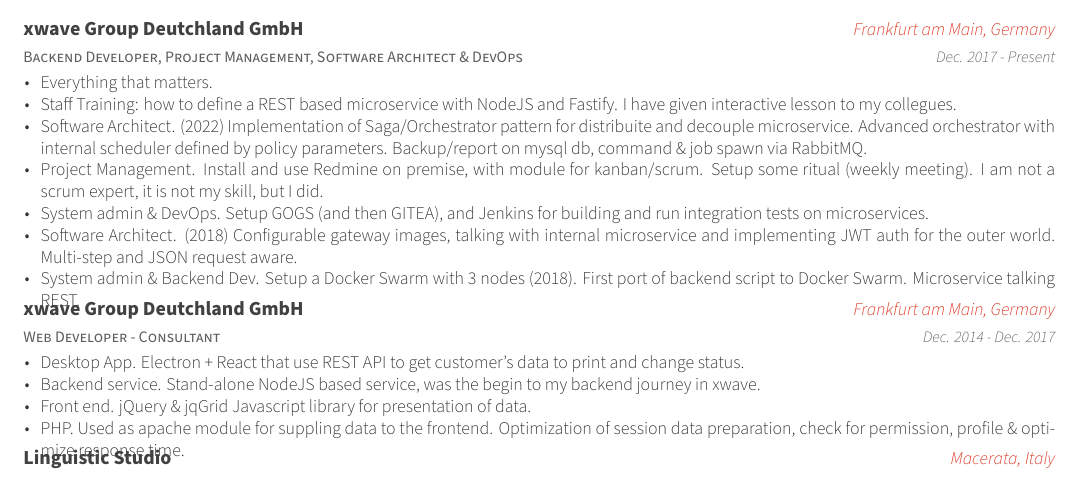
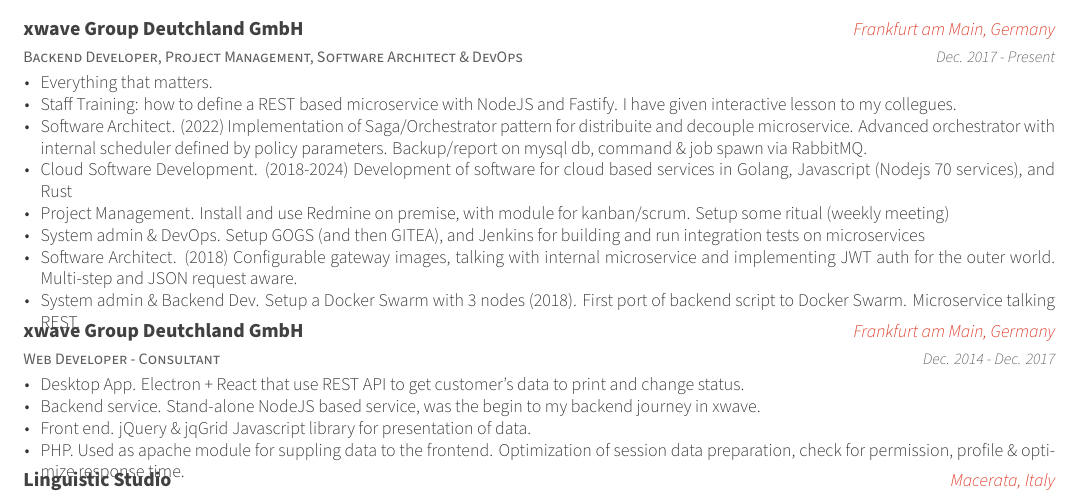
Before and after one commit to danielecr/curriculum, a LaTeX CV (danielecruciani/cv.tex, which reads danielecruciani/cv/experience.tex): part of page 1 of 2, cut so that both start at the same text. Compiled offline with XeLaTeX.

Commit message:
update experience

```diff
--- a/danielecruciani/cv/experience.tex
+++ b/danielecruciani/cv/experience.tex
@@ -20,8 +20,9 @@
         \item {Everything that matters.}
         \item {Staff Training: how to define a REST based microservice with NodeJS and Fastify. I have given interactive lesson to my collegues.}
         \item {Software Architect. (2022) Implementation of Saga/Orchestrator pattern for distribuite and decouple microservice. Advanced orchestrator with internal scheduler defined by policy parameters. Backup/report on mysql db, command \& job spawn via RabbitMQ.}
-        \item {Project Management. Install and use Redmine on premise, with module for kanban/scrum. Setup some ritual (weekly meeting). I am not a scrum expert, it is not my skill, but I did.}
-        \item {System admin \& DevOps. Setup GOGS (and then GITEA), and Jenkins for building and run integration tests on microservices.}
+        \item {Cloud Software Development. (2018-2024) Development of software for cloud based services in Golang, Javascript (Nodejs 70 services), and Rust}
+        \item {Project Management. Install and use Redmine on premise, with module for kanban/scrum. Setup some ritual (weekly meeting)}
+        \item {System admin \& DevOps. Setup GOGS (and then GITEA), and Jenkins for building and run integration tests on microservices}
         \item {Software Architect. (2018) Configurable gateway images, talking with internal microservice and implementing JWT auth for the outer world. Multi-step and JSON request aware.}
         \item {System admin \& Backend Dev. Setup a Docker Swarm with 3 nodes (2018). First port of backend script to Docker Swarm. Microservice talking REST.}
       \end{cvitems}
```
